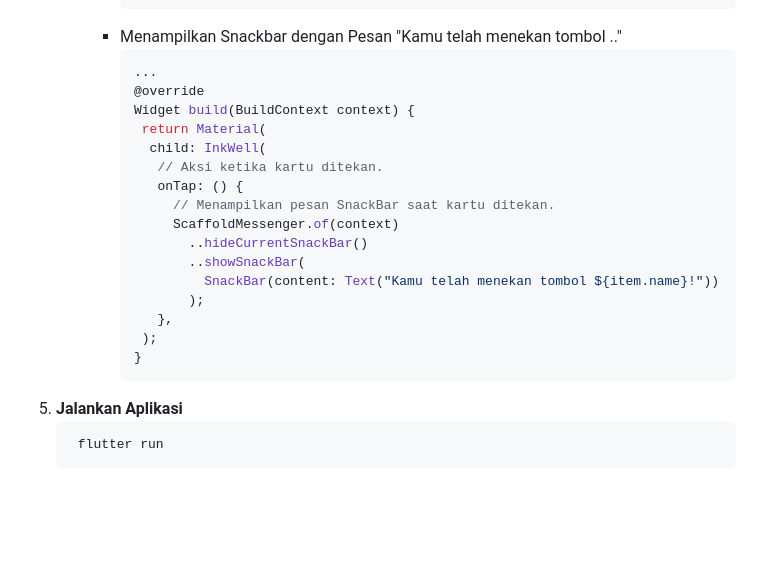
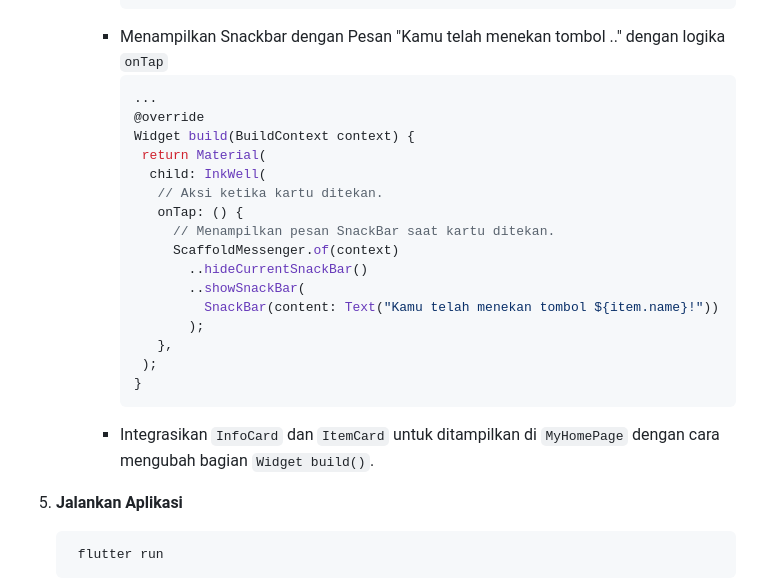
Before and after one commit to almerazka/azkavogue-mobile, a Markdown page: README.md, the part around the change printed below. Rendered like a GitHub page; folded sections open; blank space fills up the shorter version.

Commit message:
Update README.md for Tugas 7

````diff
--- a/README.md
+++ b/README.md
@@ -195,7 +195,7 @@ Dalam proyek ini, tidak ada variabel yang terdampak oleh fungsi tersebut karena
           );
         }
         ```
-      - Menampilkan Snackbar dengan Pesan "Kamu telah menekan tombol .."
+      - Menampilkan Snackbar dengan Pesan "Kamu telah menekan tombol .." dengan logika `onTap`
          ```dart
          ...
         @override
@@ -214,6 +214,8 @@ Dalam proyek ini, tidak ada variabel yang terdampak oleh fungsi tersebut karena
           );
         }
         ```
+      - Integrasikan `InfoCard` dan `ItemCard` untuk ditampilkan di `MyHomePage` dengan cara mengubah bagian `Widget build()`.
+
 5. **Jalankan Aplikasi**
    ```dart
     flutter run
````
Also changed, not shown: other parts of README.md (+1 -0 lines).
